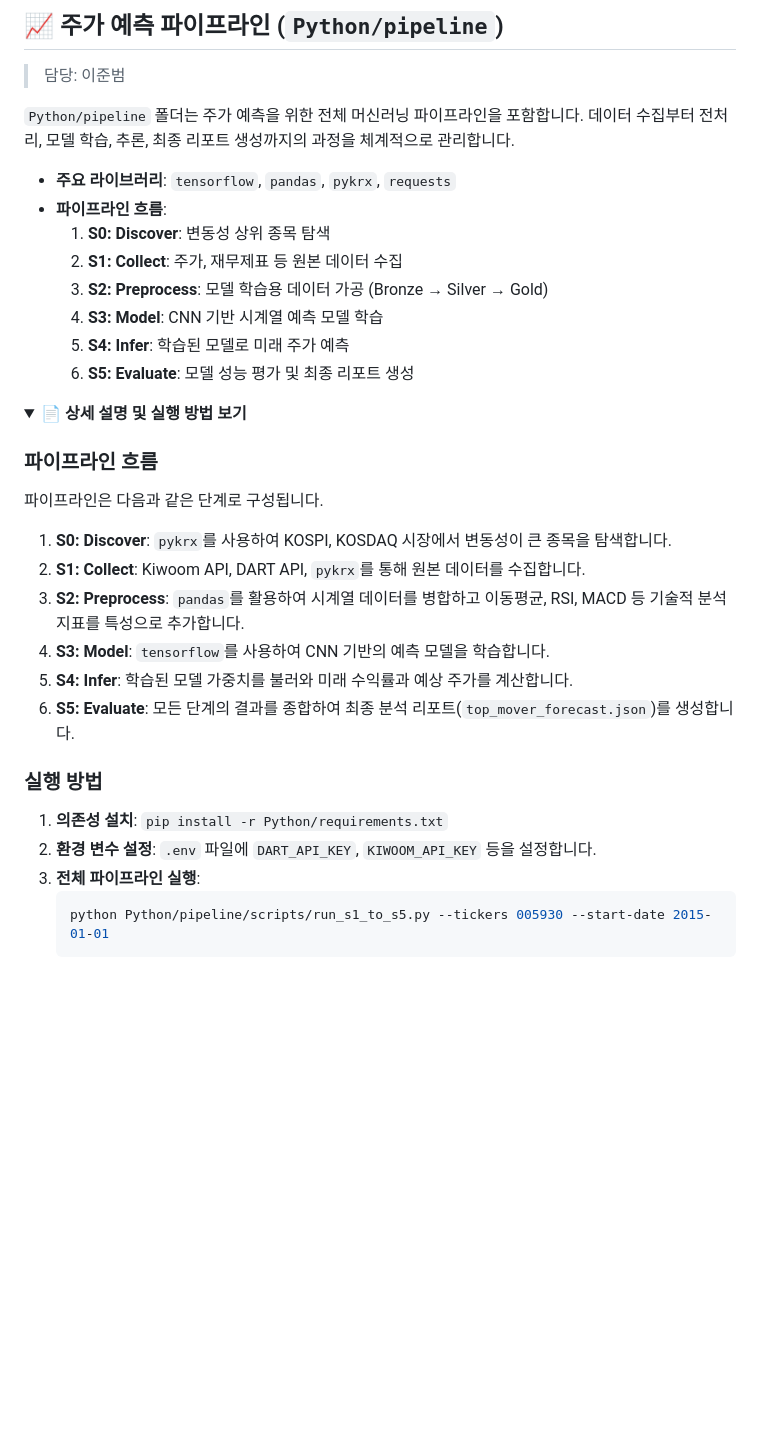
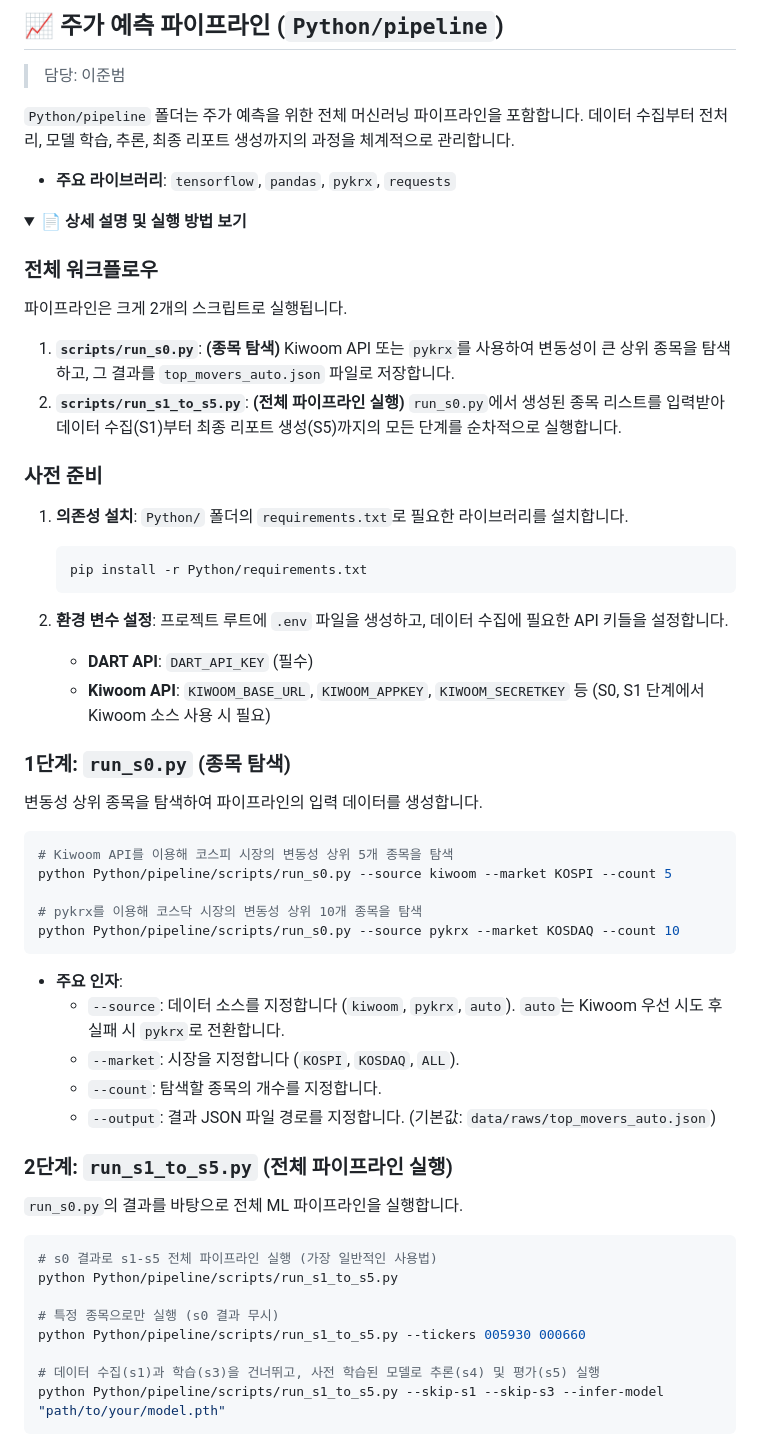
Before and after one commit to G-MainProject/3team, a Markdown page: README.md, the part around one of its changes. Rendered like a GitHub page; folded sections open; blank space fills up the shorter version.

Commit message:
fix: pipeline 폴더에 대한 더 자세한 설명으로 수정

````diff
--- a/README.md
+++ b/README.md
@@ -274,33 +274,58 @@ python Python/Prediction/main.py --search-word "삼성전자" --output "data/raw
 `Python/pipeline` 폴더는 주가 예측을 위한 전체 머신러닝 파이프라인을 포함합니다. 데이터 수집부터 전처리, 모델 학습, 추론, 최종 리포트 생성까지의 과정을 체계적으로 관리합니다.
 
 - **주요 라이브러리**: `tensorflow`, `pandas`, `pykrx`, `requests`
-- **파이프라인 흐름**:
-  1.  **S0: Discover**: 변동성 상위 종목 탐색
-  2.  **S1: Collect**: 주가, 재무제표 등 원본 데이터 수집
-  3.  **S2: Preprocess**: 모델 학습용 데이터 가공 (Bronze → Silver → Gold)
-  4.  **S3: Model**: CNN 기반 시계열 예측 모델 학습
-  5.  **S4: Infer**: 학습된 모델로 미래 주가 예측
-  6.  **S5: Evaluate**: 모델 성능 평가 및 최종 리포트 생성
 
 <details>
 <summary><strong>📄 상세 설명 및 실행 방법 보기</strong></summary>
 
-### 파이프라인 흐름
+### 전체 워크플로우
 
-파이프라인은 다음과 같은 단계로 구성됩니다.
+파이프라인은 크게 2개의 스크립트로 실행됩니다.
 
-1.  **S0: Discover**: `pykrx`를 사용하여 KOSPI, KOSDAQ 시장에서 변동성이 큰 종목을 탐색합니다.
-2.  **S1: Collect**: Kiwoom API, DART API, `pykrx`를 통해 원본 데이터를 수집합니다.
-3.  **S2: Preprocess**: `pandas`를 활용하여 시계열 데이터를 병합하고 이동평균, RSI, MACD 등 기술적 분석 지표를 특성으로 추가합니다.
-4.  **S3: Model**: `tensorflow`를 사용하여 CNN 기반의 예측 모델을 학습합니다.
-5.  **S4: Infer**: 학습된 모델 가중치를 불러와 미래 수익률과 예상 주가를 계산합니다.
-6.  **S5: Evaluate**: 모든 단계의 결과를 종합하여 최종 분석 리포트(`top_mover_forecast.json`)를 생성합니다.
+1.  **`scripts/run_s0.py`**: **(종목 탐색)** Kiwoom API 또는 `pykrx`를 사용하여 변동성이 큰 상위 종목을 탐색하고, 그 결과를 `top_movers_auto.json` 파일로 저장합니다.
+2.  **`scripts/run_s1_to_s5.py`**: **(전체 파이프라인 실행)** `run_s0.py`에서 생성된 종목 리스트를 입력받아 데이터 수집(S1)부터 최종 리포트 생성(S5)까지의 모든 단계를 순차적으로 실행합니다.
 
-### 실행 방법
+### 사전 준비
 
-1.  **의존성 설치**: `pip install -r Python/requirements.txt`
-2.  **환경 변수 설정**: `.env` 파일에 `DART_API_KEY`, `KIWOOM_API_KEY` 등을 설정합니다.
-3.  **전체 파이프라인 실행**:
-    ```shell
-    python Python/pipeline/scripts/run_s1_to_s5.py --tickers 005930 --start-date 2015-01-01
+1.  **의존성 설치**: `Python/` 폴더의 `requirements.txt`로 필요한 라이브러리를 설치합니다.
+    ```bash
+    pip install -r Python/requirements.txt
     ```
+
+2.  **환경 변수 설정**: 프로젝트 루트에 `.env` 파일을 생성하고, 데이터 수집에 필요한 API 키들을 설정합니다.
+    -   **DART API**: `DART_API_KEY` (필수)
+    -   **Kiwoom API**: `KIWOOM_BASE_URL`, `KIWOOM_APPKEY`, `KIWOOM_SECRETKEY` 등 (S0, S1 단계에서 Kiwoom 소스 사용 시 필요)
+
+### 1단계: `run_s0.py` (종목 탐색)
+
+변동성 상위 종목을 탐색하여 파이프라인의 입력 데이터를 생성합니다.
+
+```bash
+# Kiwoom API를 이용해 코스피 시장의 변동성 상위 5개 종목을 탐색
+python Python/pipeline/scripts/run_s0.py --source kiwoom --market KOSPI --count 5
+
+# pykrx를 이용해 코스닥 시장의 변동성 상위 10개 종목을 탐색
+python Python/pipeline/scripts/run_s0.py --source pykrx --market KOSDAQ --count 10
+```
+
+-   **주요 인자**:
+    -   `--source`: 데이터 소스를 지정합니다 (`kiwoom`, `pykrx`, `auto`). `auto`는 Kiwoom 우선 시도 후 실패 시 `pykrx`로 전환합니다.
+    -   `--market`: 시장을 지정합니다 (`KOSPI`, `KOSDAQ`, `ALL`).
+    -   `--count`: 탐색할 종목의 개수를 지정합니다.
+    -   `--output`: 결과 JSON 파일 경로를 지정합니다. (기본값: `data/raws/top_movers_auto.json`)
+
+### 2단계: `run_s1_to_s5.py` (전체 파이프라인 실행)
+
+`run_s0.py`의 결과를 바탕으로 전체 ML 파이프라인을 실행합니다.
+
+```bash
+# s0 결과로 s1-s5 전체 파이프라인 실행 (가장 일반적인 사용법)
+python Python/pipeline/scripts/run_s1_to_s5.py
+
+# 특정 종목으로만 실행 (s0 결과 무시)
+python Python/pipeline/scripts/run_s1_to_s5.py --tickers 005930 000660
+
+# 데이터 수집(s1)과 학습(s3)을 건너뛰고, 사전 학습된 모델로 추론(s4) 및 평가(s5) 실행
+python Python/pipeline/scripts/run_s1_to_s5.py --skip-s1 --skip-s3 --infer-model "path/to/your/model.pth"
+```
+
````
Also changed, not shown: other parts of README.md (+16 -0 lines).
